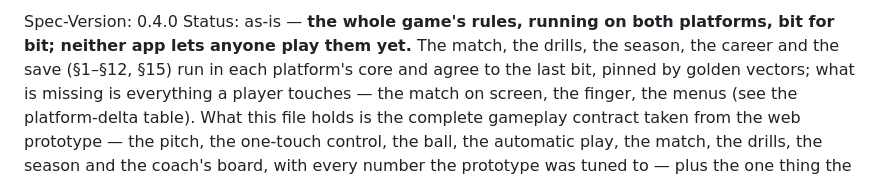
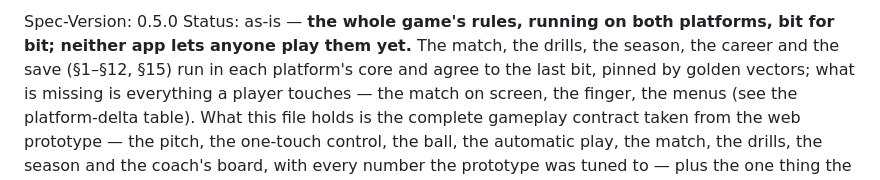
Before and after one commit to nusability/hockey, a Markdown page: spec/SPEC.md, the part around the change. Rendered like a GitHub page.

Commit message:
Both apps play a match; what is missing now is every screen around it (spec 0.5.0)
Integrating SMASH-8/9: the match on screen and the finger on both platforms, all
five worlds with their own light and fog, reachable from a debug launch. The
presentation declaration joins shared/README.md.

Co-Authored-By: Claude Opus 5 (1M context) <noreply@anthropic.com>

```diff
--- a/spec/SPEC.md
+++ b/spec/SPEC.md
@@ -9,7 +9,7 @@ Split axis (declared): CAPABILITY. When this file grows, split into spec/<capabi
 Rules: principles.md. Stack standards: conventions.md. Decisions: decisions/.
 -->
 
-Spec-Version: 0.4.0
+Spec-Version: 0.5.0
 Status: as-is — **the whole game's rules, running on both platforms, bit for bit; neither app
 lets anyone play them yet.** The match, the drills, the season, the career and the save (§1–§12,
 §15) run in each platform's core and agree to the last bit, pinned by golden vectors; what is
```
Also changed, not shown: shared/README.md (+1 -0 lines).
